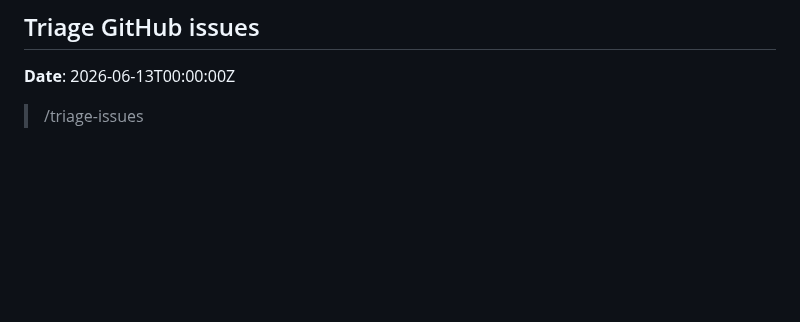
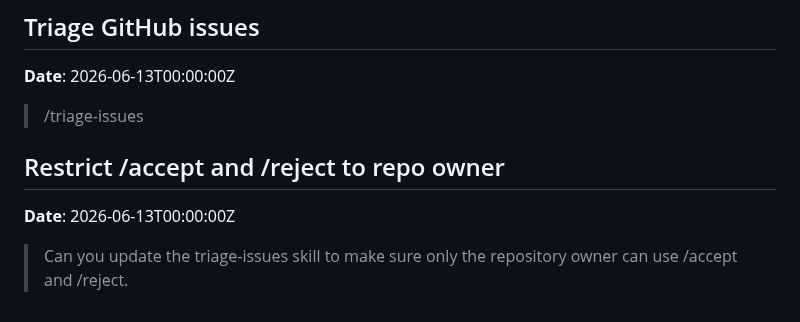
Before and after one commit to predakanga/marv, a Markdown page: docs/prompts.md, the part around the change. Rendered like a GitHub page; blank space fills up the shorter version.

Commit message:
Restrict /accept and /reject in triage skill to repo owner
Only honour /accept and /reject commands when the comment's
authorAssociation is OWNER. Commands from other users are treated
as regular discussion comments.

Co-Authored-By: Claude Opus 4.6 <noreply@anthropic.com>

```diff
--- a/docs/prompts.md
+++ b/docs/prompts.md
@@ -1472,3 +1472,9 @@
 **Date**: 2026-06-13T00:00:00Z
 
 > /triage-issues
+
+## Restrict /accept and /reject to repo owner
+
+**Date**: 2026-06-13T00:00:00Z
+
+> Can you update the triage-issues skill to make sure only the repository owner can use /accept and /reject.
```
Also changed, not shown: 1 other file.
